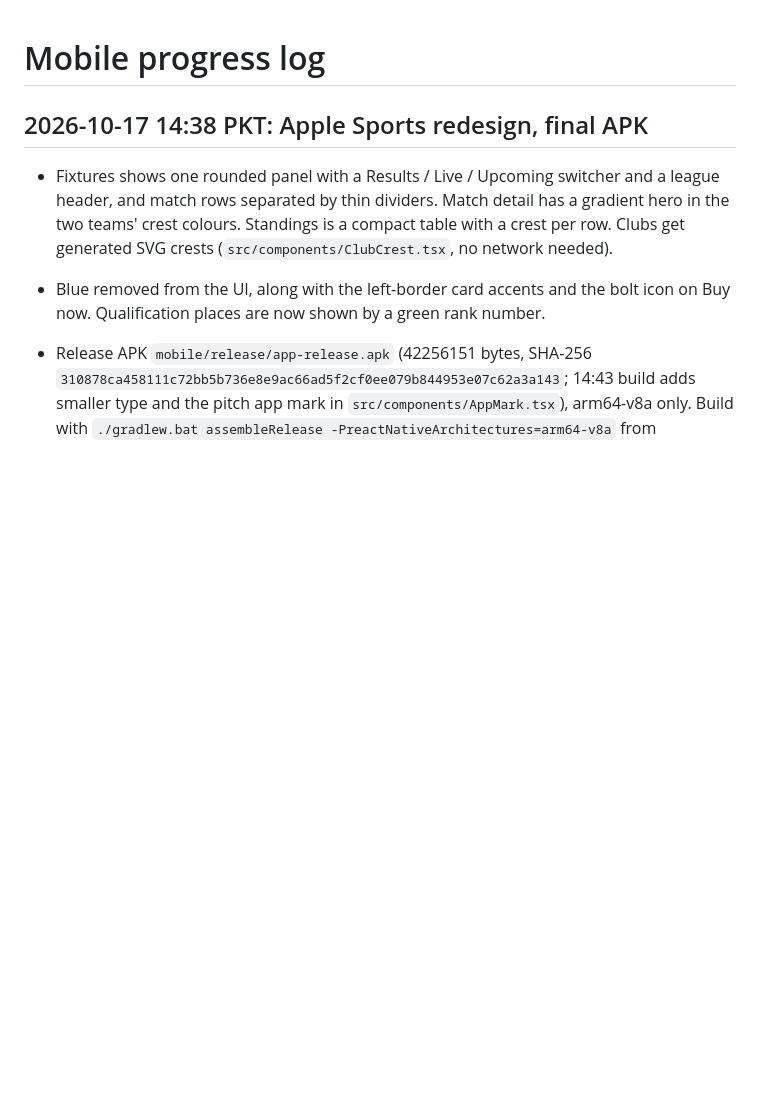
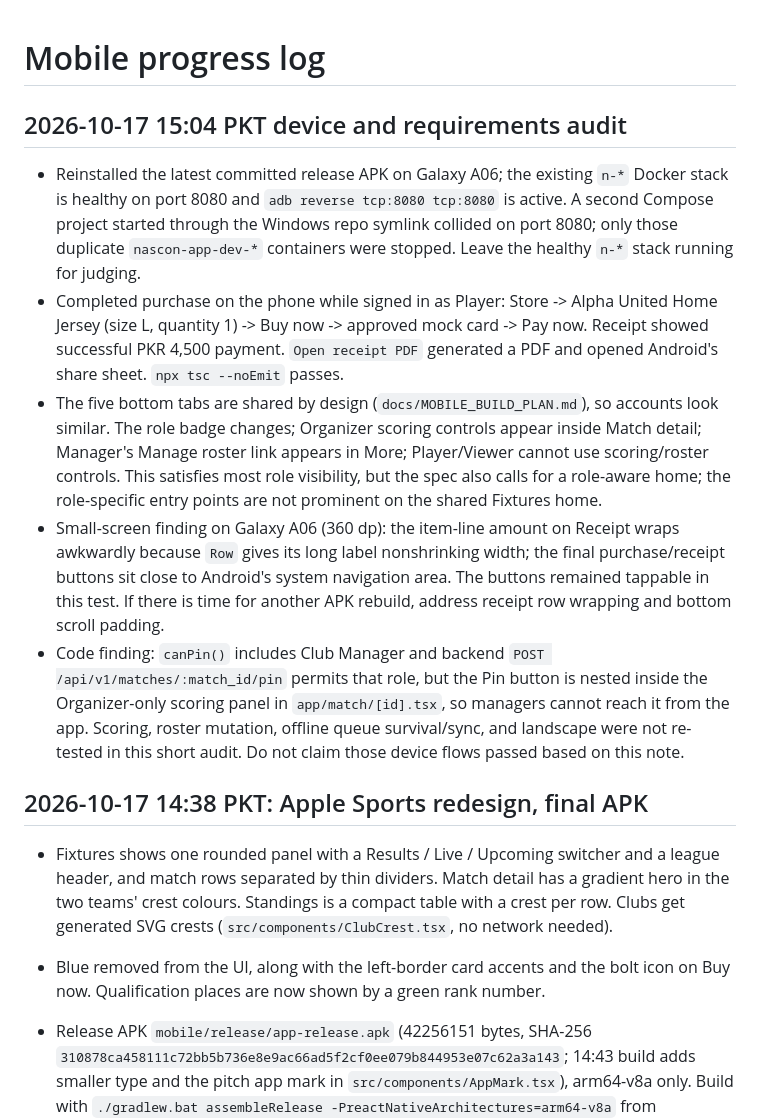
Before and after one commit to tauseef-creator/nascon-app-dev, a Markdown page: mobile/PROGRESS.md, the part around the change. Rendered like a GitHub page; blank space fills up the shorter version.

Commit message:
Mobile: record phone purchase test and role audit

```diff
--- a/mobile/PROGRESS.md
+++ b/mobile/PROGRESS.md
@@ -1,4 +1,12 @@
 # Mobile progress log
+
+## 2026-10-17 15:04 PKT device and requirements audit
+
+- Reinstalled the latest committed release APK on Galaxy A06; the existing `n-*` Docker stack is healthy on port 8080 and `adb reverse tcp:8080 tcp:8080` is active. A second Compose project started through the Windows repo symlink collided on port 8080; only those duplicate `nascon-app-dev-*` containers were stopped. Leave the healthy `n-*` stack running for judging.
+- Completed purchase on the phone while signed in as Player: Store -> Alpha United Home Jersey (size L, quantity 1) -> Buy now -> approved mock card -> Pay now. Receipt showed successful PKR 4,500 payment. `Open receipt PDF` generated a PDF and opened Android's share sheet. `npx tsc --noEmit` passes.
+- The five bottom tabs are shared by design (`docs/MOBILE_BUILD_PLAN.md`), so accounts look similar. The role badge changes; Organizer scoring controls appear inside Match detail; Manager's Manage roster link appears in More; Player/Viewer cannot use scoring/roster controls. This satisfies most role visibility, but the spec also calls for a role-aware home; the role-specific entry points are not prominent on the shared Fixtures home.
+- Small-screen finding on Galaxy A06 (360 dp): the item-line amount on Receipt wraps awkwardly because `Row` gives its long label nonshrinking width; the final purchase/receipt buttons sit close to Android's system navigation area. The buttons remained tappable in this test. If there is time for another APK rebuild, address receipt row wrapping and bottom scroll padding.
+- Code finding: `canPin()` includes Club Manager and backend `POST /api/v1/matches/:match_id/pin` permits that role, but the Pin button is nested inside the Organizer-only scoring panel in `app/match/[id].tsx`, so managers cannot reach it from the app. Scoring, roster mutation, offline queue survival/sync, and landscape were not re-tested in this short audit. Do not claim those device flows passed based on this note.
 
 ## 2026-10-17 14:38 PKT: Apple Sports redesign, final APK
 
```
